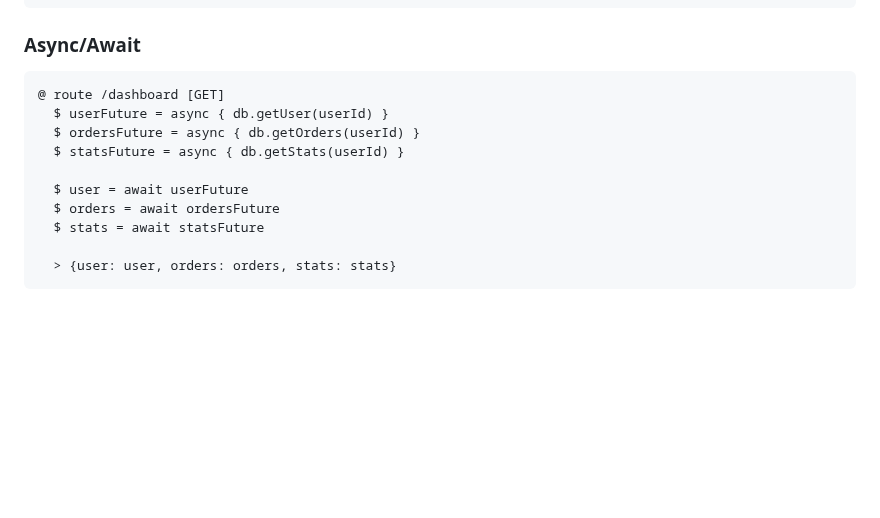
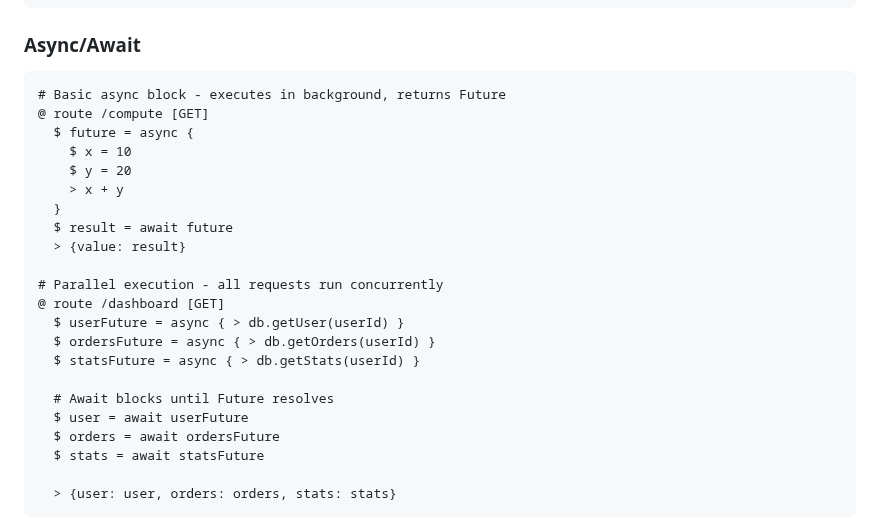
Before and after one commit to GlyphLang/GlyphLang, a Markdown page: README.md, the part around the change. GitHub-like rendering; blank space fills up the shorter version.

Commit message:
Update README with enhanced async/await examples
- Add basic async block example with computation
- Add comments explaining async/await behavior
- Show parallel execution pattern more clearly

Co-Authored-By: Claude Opus 4.5 <noreply@anthropic.com>

````diff
--- a/README.md
+++ b/README.md
@@ -136,11 +136,23 @@ Visit http://localhost:3000/hello
 ### Async/Await
 
 ```glyph
+# Basic async block - executes in background, returns Future
+@ route /compute [GET]
+  $ future = async {
+    $ x = 10
+    $ y = 20
+    > x + y
+  }
+  $ result = await future
+  > {value: result}
+
+# Parallel execution - all requests run concurrently
 @ route /dashboard [GET]
-  $ userFuture = async { db.getUser(userId) }
-  $ ordersFuture = async { db.getOrders(userId) }
-  $ statsFuture = async { db.getStats(userId) }
+  $ userFuture = async { > db.getUser(userId) }
+  $ ordersFuture = async { > db.getOrders(userId) }
+  $ statsFuture = async { > db.getStats(userId) }
 
+  # Await blocks until Future resolves
   $ user = await userFuture
   $ orders = await ordersFuture
   $ stats = await statsFuture
````
